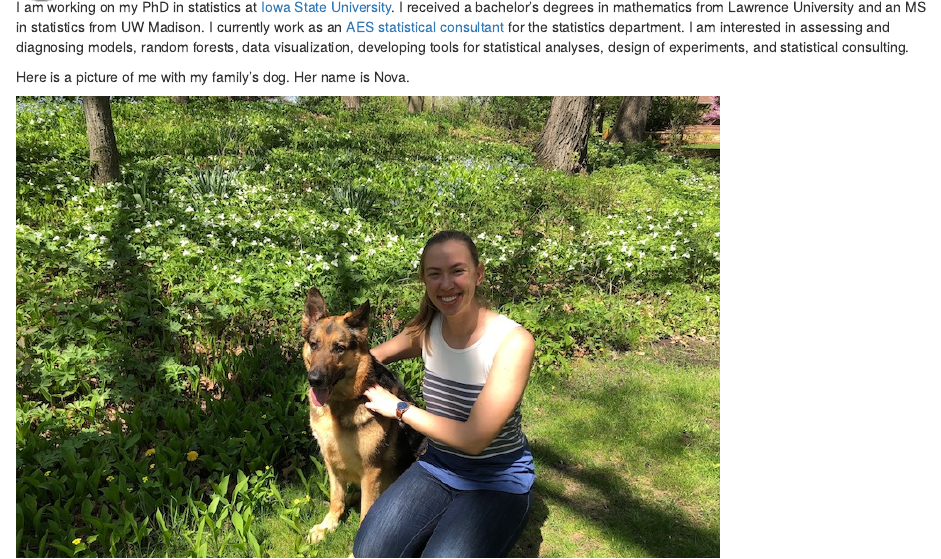
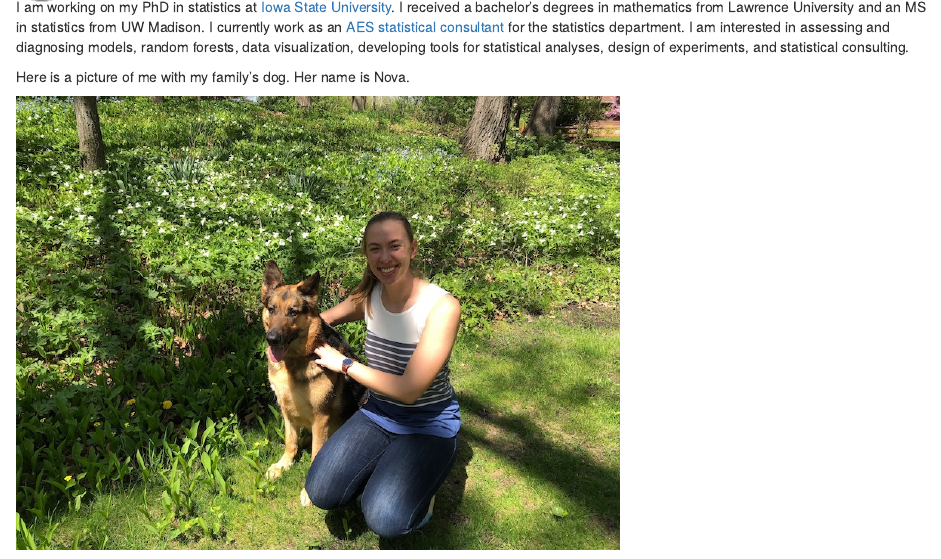
Before and after one commit to goodekat/goodekat.github.io, an R Markdown document (about.Rmd): the page in a window 1100 px wide, from 80 px down. The pictures show the output file about.html that the author committed with the source, opened offline; library style sheets and scripts come from the installed R packages.

Commit message:
tyring to make image smaller

```diff
--- a/about.Rmd
+++ b/about.Rmd
@@ -5,4 +5,4 @@ I am working on my PhD in statistics at [Iowa State University](https://www.stat
 
 Here is a picture of me with my family's dog. Her name is Nova.
 
-<img src="/images/nova.png" width = 700 />
+<img src="/images/nova.png" width = 600 />
```
Also changed, not shown: about.html.
